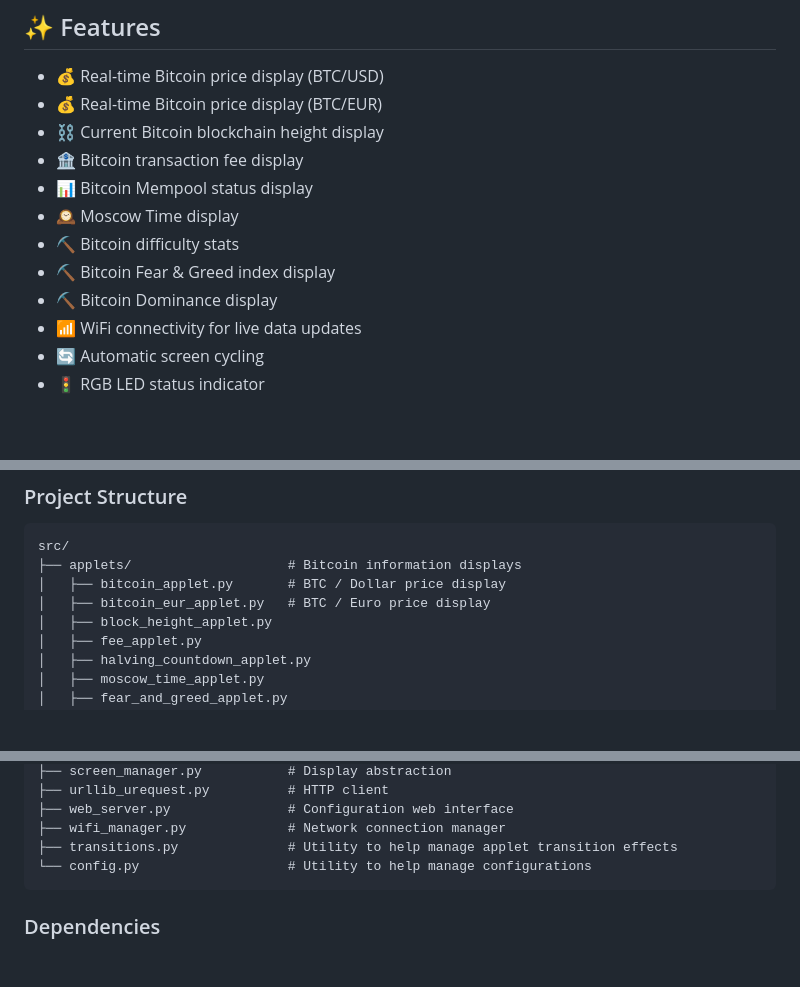
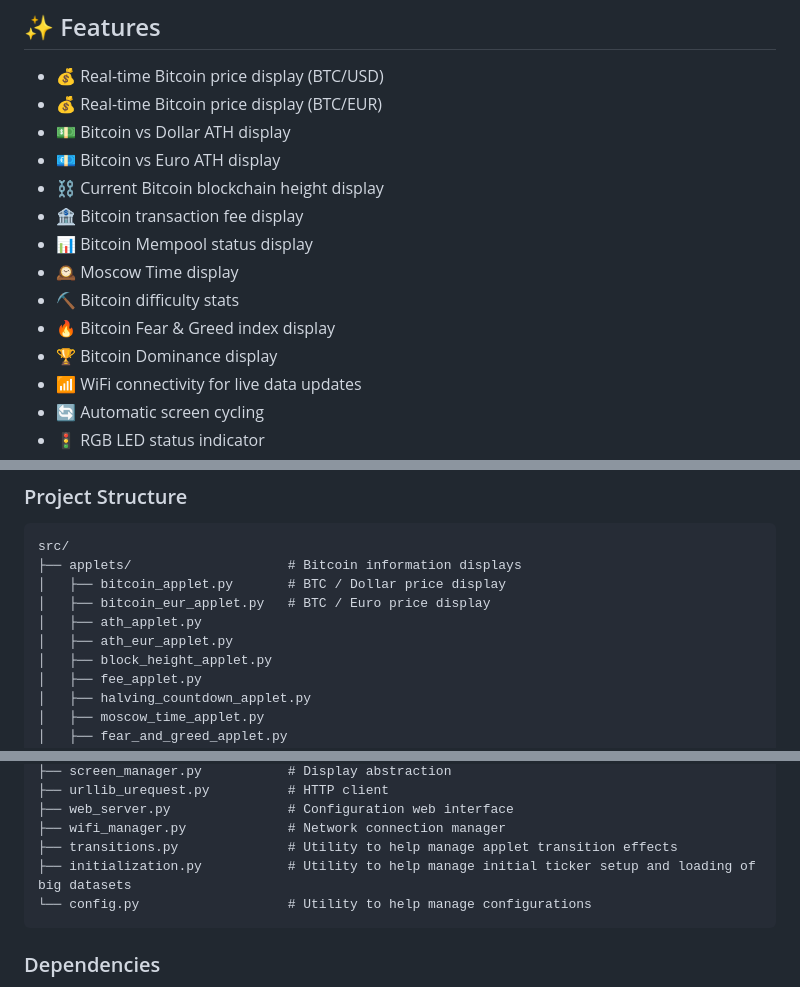
Before and after one commit to therealmko/bitcoin-ticker, a Markdown page: readme.md, 3 parts joined by grey strips. GitHub-like rendering; blank space fills up the shorter version.

Commit message:
Updated Readme with missing elements and Euro ATH applet

````diff
--- a/readme.md
+++ b/readme.md
@@ -17,13 +17,15 @@ A Bitcoin price and blockchain information display built with Raspberry Pi Pico
 
 - 💰 Real-time Bitcoin price display (BTC/USD)
 - 💰 Real-time Bitcoin price display (BTC/EUR)
+- 💵 Bitcoin vs Dollar ATH display
+- 💶 Bitcoin vs Euro ATH display
 - ⛓️ Current Bitcoin blockchain height display
 - 🏦 Bitcoin transaction fee display
 - 📊 Bitcoin Mempool status display
 - 🕰️ Moscow Time display
 - ⛏️ Bitcoin difficulty stats
-- ⛏️ Bitcoin Fear & Greed index display
-- ⛏️ Bitcoin Dominance display
+- 🔥 Bitcoin Fear & Greed index display
+- 🏆 Bitcoin Dominance display
 - 📶 WiFi connectivity for live data updates
 - 🔄 Automatic screen cycling
 - 🚦 RGB LED status indicator
@@ -91,6 +93,8 @@ src/
 ├── applets/                    # Bitcoin information displays
 │   ├── bitcoin_applet.py       # BTC / Dollar price display
 │   ├── bitcoin_eur_applet.py   # BTC / Euro price display
+│   ├── ath_applet.py
+│   ├── ath_eur_applet.py
 │   ├── block_height_applet.py
 │   ├── fee_applet.py
 │   ├── halving_countdown_applet.py
@@ -112,6 +116,7 @@ src/
 ├── web_server.py               # Configuration web interface
 ├── wifi_manager.py             # Network connection manager
 ├── transitions.py              # Utility to help manage applet transition effects
+├── initialization.py           # Utility to help manage initial ticker setup and loading of big datasets
 └── config.py                   # Utility to help manage configurations
 ```
 
````
